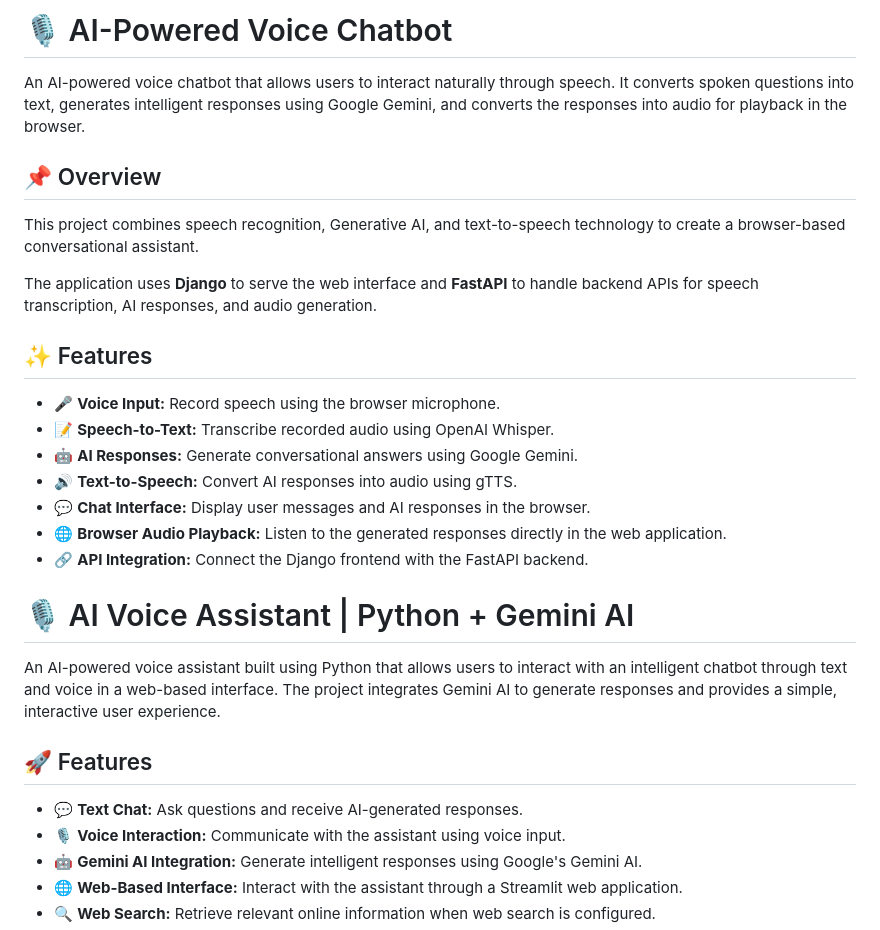
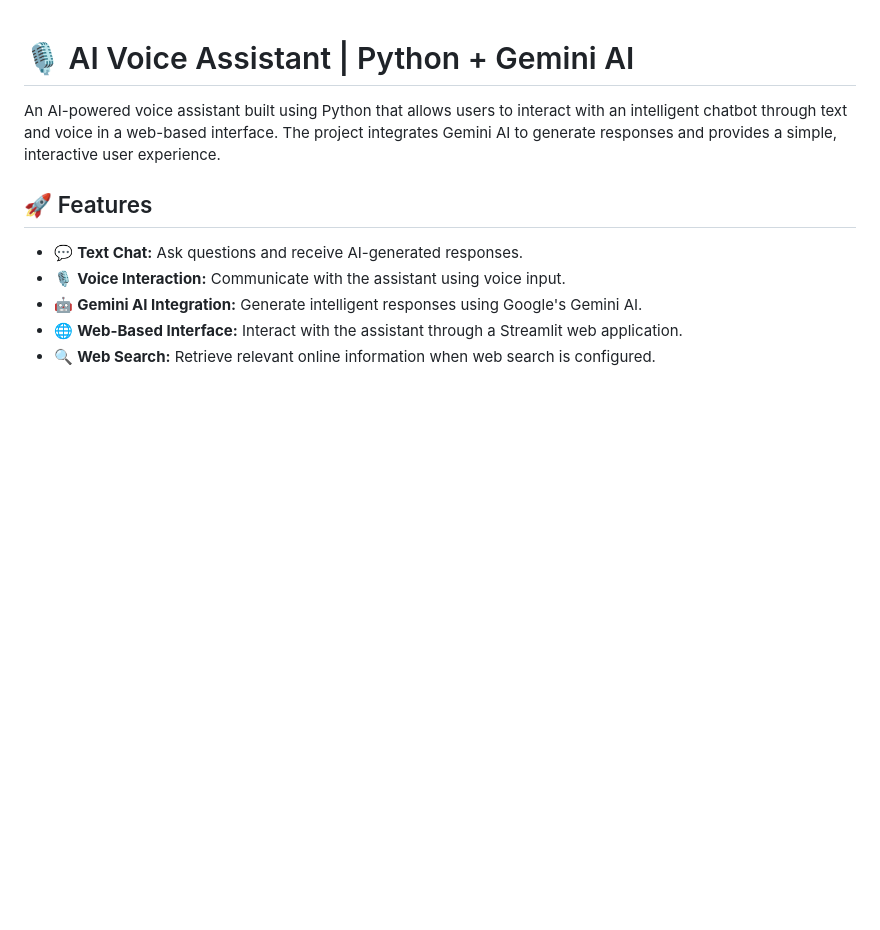
Before and after one commit to Sanjaimurugan510/AI-chatbot-project-, a Markdown page: AI-VOICE-CHATBOT-main/README.md, the part around the change. Drawn GitHub-style; blank space fills up the shorter version.

Commit message:
Revise README.md for AI Voice Chatbot project
Updated project description and features in README.md to reflect changes in the AI voice assistant project.

```diff
--- a/AI-VOICE-CHATBOT-main/README.md
+++ b/AI-VOICE-CHATBOT-main/README.md
@@ -1,23 +1,3 @@
-# 🎙️ AI-Powered Voice Chatbot
-
-An AI-powered voice chatbot that allows users to interact naturally through speech. It converts spoken questions into text, generates intelligent responses using Google Gemini, and converts the responses into audio for playback in the browser.
-
-## 📌 Overview
-
-This project combines speech recognition, Generative AI, and text-to-speech technology to create a browser-based conversational assistant.
-
-The application uses **Django** to serve the web interface and **FastAPI** to handle backend APIs for speech transcription, AI responses, and audio generation.
-
-## ✨ Features
-
-* 🎤 **Voice Input:** Record speech using the browser microphone.
-* 📝 **Speech-to-Text:** Transcribe recorded audio using OpenAI Whisper.
-* 🤖 **AI Responses:** Generate conversational answers using Google Gemini.
-* 🔊 **Text-to-Speech:** Convert AI responses into audio using gTTS.
-* 💬 **Chat Interface:** Display user messages and AI responses in the browser.
-* 🌐 **Browser Audio Playback:** Listen to the generated responses directly in the web application.
-* 🔗 **API Integration:** Connect the Django frontend with the FastAPI backend.
-
 # 🎙️ AI Voice Assistant | Python + Gemini AI
 
 An AI-powered voice assistant built using Python that allows users to interact with an intelligent chatbot through text and voice in a web-based interface. The project integrates Gemini AI to generate responses and provides a simple, interactive user experience.
```
